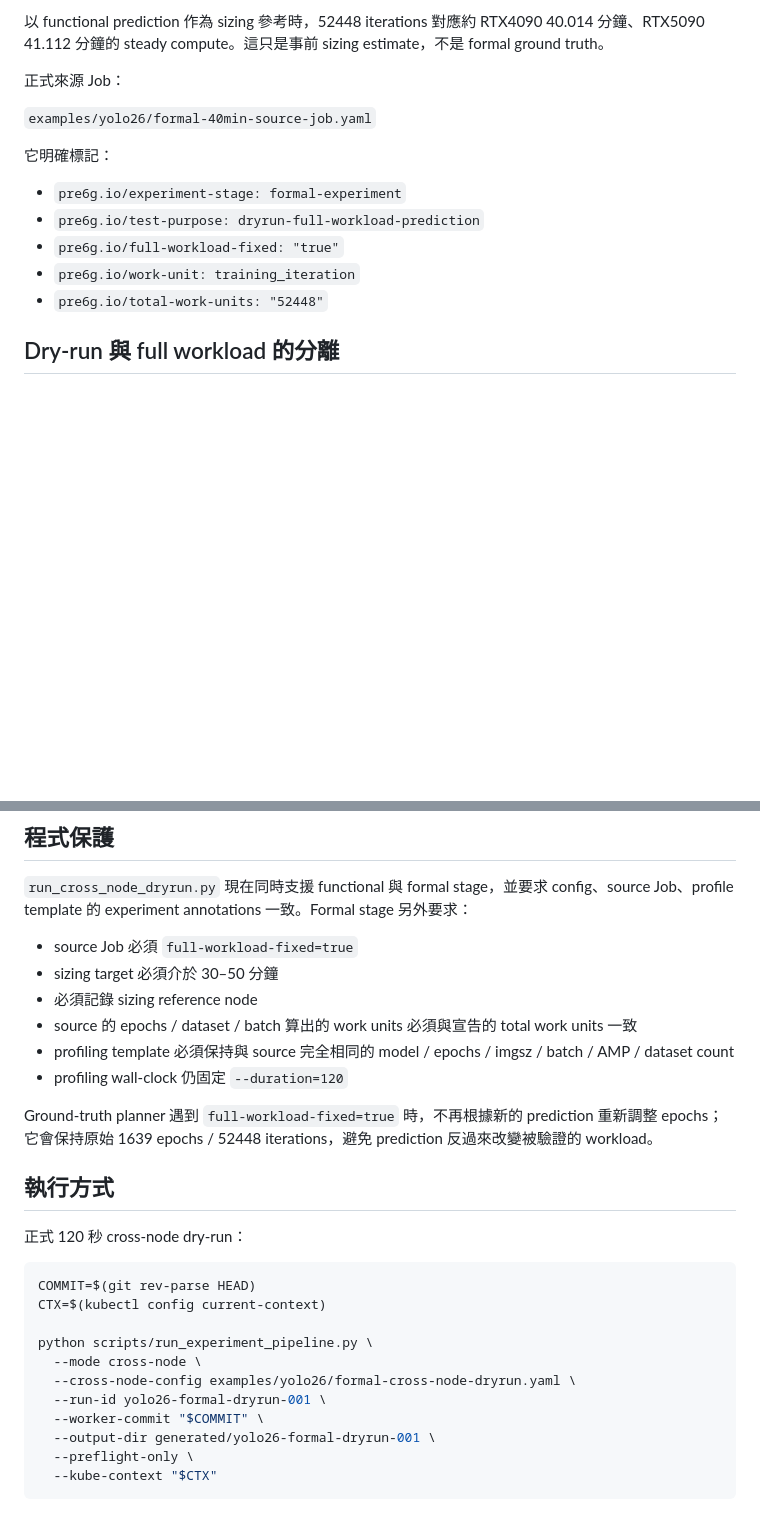
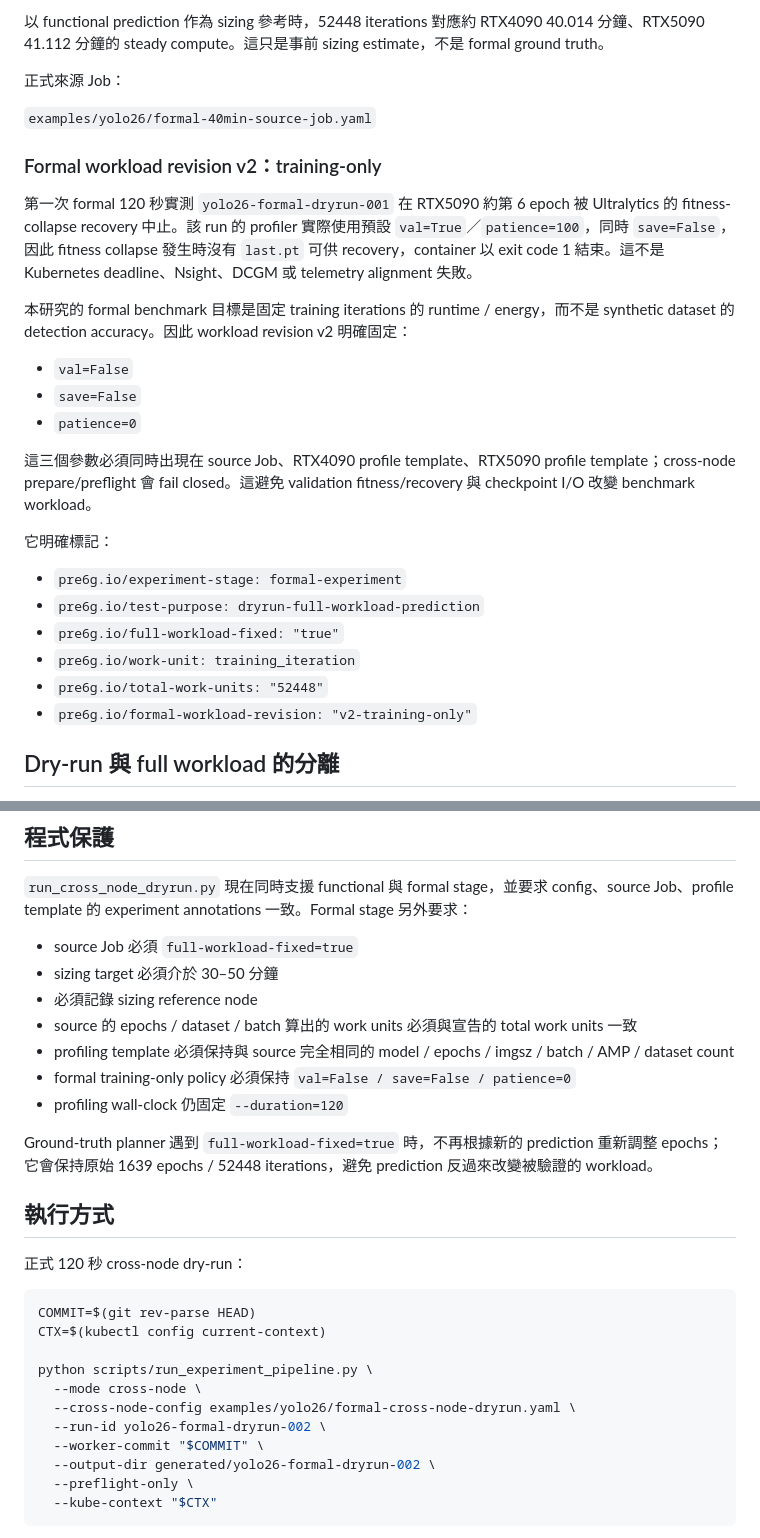
Before and after one commit to terrychen0803/Pre6G_experiment, a Markdown page: docs/yolo26-formal-experiment-plan-zh.md, 2 parts joined by grey strips. GitHub-like rendering; blank space fills up the shorter version.

Commit message:
Document training-only formal workload revision

````diff
--- a/docs/yolo26-formal-experiment-plan-zh.md
+++ b/docs/yolo26-formal-experiment-plan-zh.md
@@ -23,6 +23,18 @@ Sizing reference 使用已完成的 functional run `yolo26-functional-003`：
 
 `examples/yolo26/formal-40min-source-job.yaml`
 
+### Formal workload revision v2：training-only
+
+第一次 formal 120 秒實測 `yolo26-formal-dryrun-001` 在 RTX5090 約第 6 epoch 被 Ultralytics 的 fitness-collapse recovery 中止。該 run 的 profiler 實際使用預設 `val=True`／`patience=100`，同時 `save=False`，因此 fitness collapse 發生時沒有 `last.pt` 可供 recovery，container 以 exit code 1 結束。這不是 Kubernetes deadline、Nsight、DCGM 或 telemetry alignment 失敗。
+
+本研究的 formal benchmark 目標是固定 training iterations 的 runtime / energy，而不是 synthetic dataset 的 detection accuracy。因此 workload revision v2 明確固定：
+
+- `val=False`
+- `save=False`
+- `patience=0`
+
+這三個參數必須同時出現在 source Job、RTX4090 profile template、RTX5090 profile template；cross-node prepare/preflight 會 fail closed。這避免 validation fitness/recovery 與 checkpoint I/O 改變 benchmark workload。
+
 它明確標記：
 
 - `pre6g.io/experiment-stage: formal-experiment`
@@ -30,6 +42,7 @@ Sizing reference 使用已完成的 functional run `yolo26-functional-003`：
 - `pre6g.io/full-workload-fixed: "true"`
 - `pre6g.io/work-unit: training_iteration`
 - `pre6g.io/total-work-units: "52448"`
+- `pre6g.io/formal-workload-revision: "v2-training-only"`
 
 ## Dry-run 與 full workload 的分離
 
@@ -78,6 +91,7 @@ Profile templates：
 - 必須記錄 sizing reference node
 - source 的 epochs / dataset / batch 算出的 work units 必須與宣告的 total work units 一致
 - profiling template 必須保持與 source 完全相同的 model / epochs / imgsz / batch / AMP / dataset count
+- formal training-only policy 必須保持 `val=False / save=False / patience=0`
 - profiling wall-clock 仍固定 `--duration=120`
 
 Ground-truth planner 遇到 `full-workload-fixed=true` 時，不再根據新的 prediction 重新調整 epochs；它會保持原始 1639 epochs / 52448 iterations，避免 prediction 反過來改變被驗證的 workload。
@@ -93,9 +107,9 @@ CTX=$(kubectl config current-context)
 python scripts/run_experiment_pipeline.py \
   --mode cross-node \
   --cross-node-config examples/yolo26/formal-cross-node-dryrun.yaml \
-  --run-id yolo26-formal-dryrun-001 \
+  --run-id yolo26-formal-dryrun-002 \
   --worker-commit "$COMMIT" \
-  --output-dir generated/yolo26-formal-dryrun-001 \
+  --output-dir generated/yolo26-formal-dryrun-002 \
   --preflight-only \
   --kube-context "$CTX"
 ```
````
